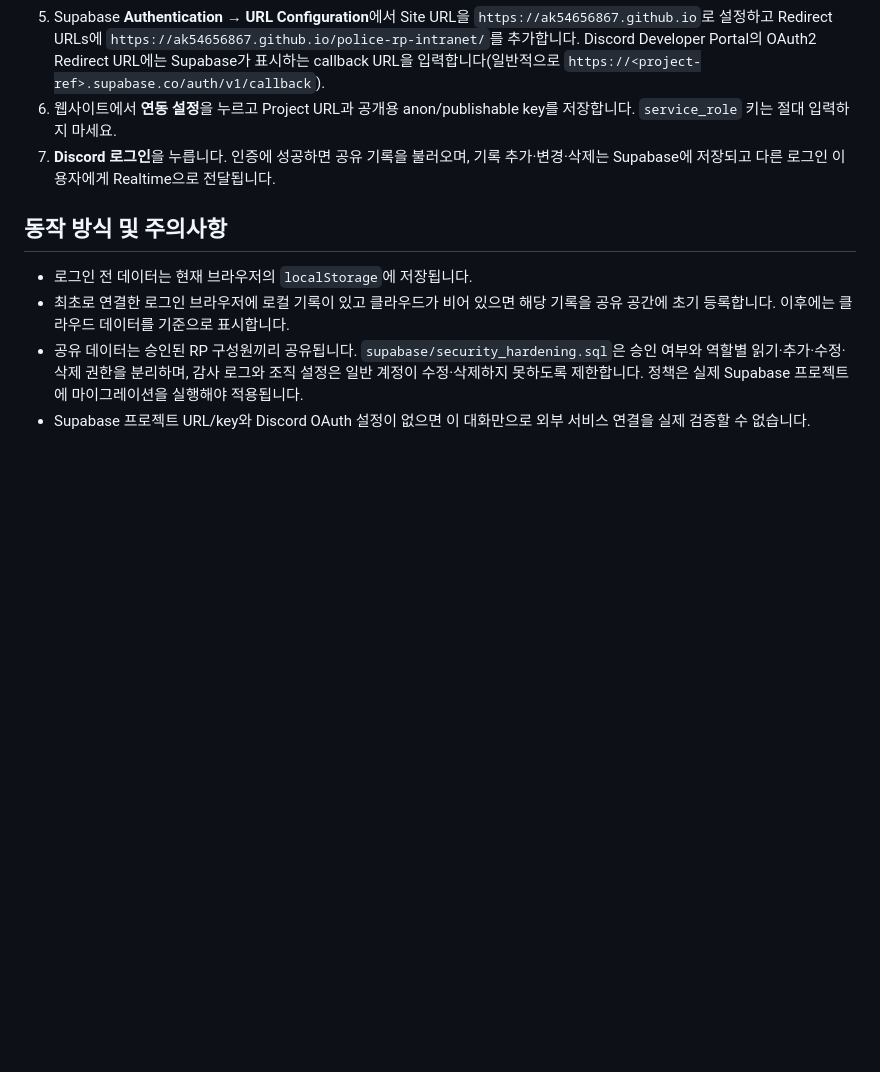
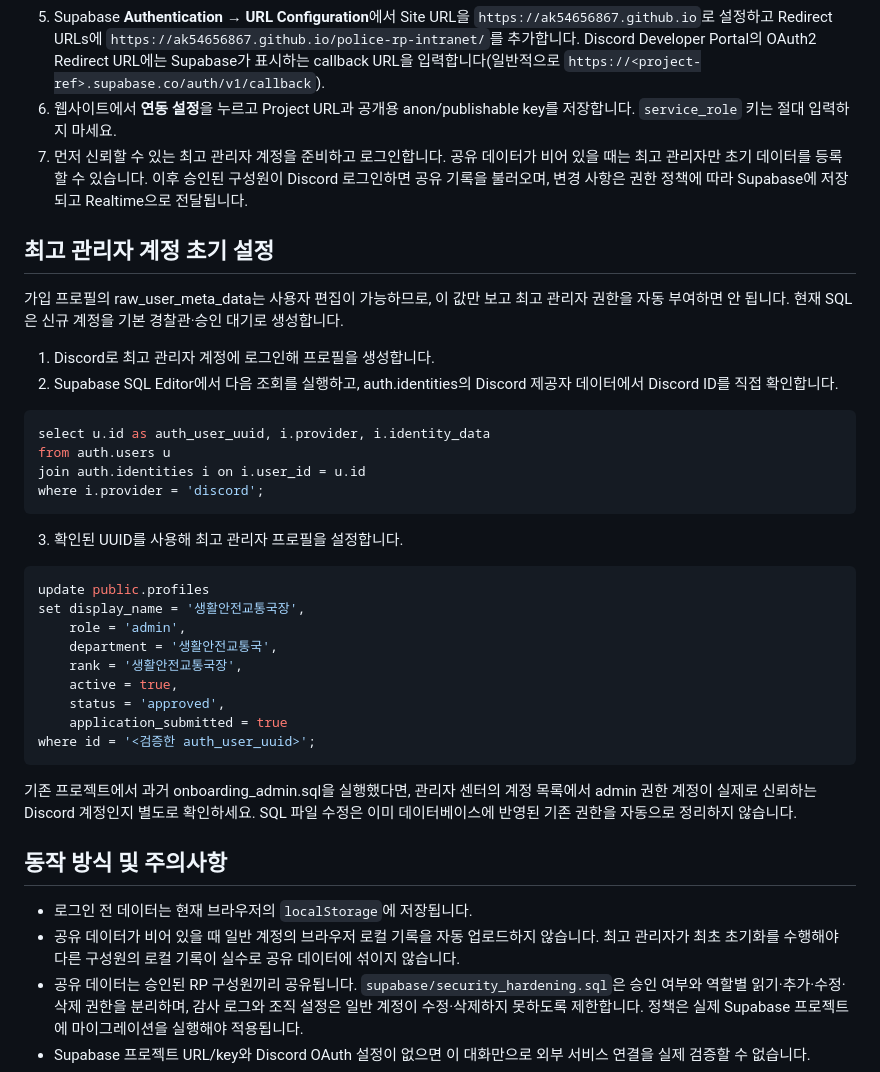
Before and after one commit to ak54656867/police-rp-intranet, a Markdown page: README.md, the part around the change. GitHub-like rendering; blank space fills up the shorter version.

Commit message:
Document secure admin bootstrap and corrected cloud initialization

````diff
--- a/README.md
+++ b/README.md
@@ -16,12 +16,42 @@ https://ak54656867.github.io/police-rp-intranet/
 4. Discord Developer Portal에서 OAuth2 애플리케이션을 만들고 Client ID와 Client Secret을 Supabase의 Discord provider 설정에 입력합니다. Secret은 웹사이트 코드나 GitHub 저장소에 넣지 마세요.
 5. Supabase **Authentication → URL Configuration**에서 Site URL을 `https://ak54656867.github.io`로 설정하고 Redirect URLs에 `https://ak54656867.github.io/police-rp-intranet/`를 추가합니다. Discord Developer Portal의 OAuth2 Redirect URL에는 Supabase가 표시하는 callback URL을 입력합니다(일반적으로 `https://<project-ref>.supabase.co/auth/v1/callback`).
 6. 웹사이트에서 **연동 설정**을 누르고 Project URL과 공개용 anon/publishable key를 저장합니다. `service_role` 키는 절대 입력하지 마세요.
-7. **Discord 로그인**을 누릅니다. 인증에 성공하면 공유 기록을 불러오며, 기록 추가·변경·삭제는 Supabase에 저장되고 다른 로그인 이용자에게 Realtime으로 전달됩니다.
+7. 먼저 신뢰할 수 있는 최고 관리자 계정을 준비하고 로그인합니다. 공유 데이터가 비어 있을 때는 최고 관리자만 초기 데이터를 등록할 수 있습니다. 이후 승인된 구성원이 Discord 로그인하면 공유 기록을 불러오며, 변경 사항은 권한 정책에 따라 Supabase에 저장되고 Realtime으로 전달됩니다.
+
+## 최고 관리자 계정 초기 설정
+
+가입 프로필의 raw_user_meta_data는 사용자 편집이 가능하므로, 이 값만 보고 최고 관리자 권한을 자동 부여하면 안 됩니다. 현재 SQL은 신규 계정을 기본 경찰관·승인 대기로 생성합니다.
+
+1. Discord로 최고 관리자 계정에 로그인해 프로필을 생성합니다.
+2. Supabase SQL Editor에서 다음 조회를 실행하고, auth.identities의 Discord 제공자 데이터에서 Discord ID를 직접 확인합니다.
+
+```sql
+select u.id as auth_user_uuid, i.provider, i.identity_data
+from auth.users u
+join auth.identities i on i.user_id = u.id
+where i.provider = 'discord';
+```
+
+3. 확인된 UUID를 사용해 최고 관리자 프로필을 설정합니다.
+
+```sql
+update public.profiles
+set display_name = '생활안전교통국장',
+    role = 'admin',
+    department = '생활안전교통국',
+    rank = '생활안전교통국장',
+    active = true,
+    status = 'approved',
+    application_submitted = true
+where id = '<검증한 auth_user_uuid>';
+```
+
+기존 프로젝트에서 과거 onboarding_admin.sql을 실행했다면, 관리자 센터의 계정 목록에서 admin 권한 계정이 실제로 신뢰하는 Discord 계정인지 별도로 확인하세요. SQL 파일 수정은 이미 데이터베이스에 반영된 기존 권한을 자동으로 정리하지 않습니다.
 
 ## 동작 방식 및 주의사항
 
 - 로그인 전 데이터는 현재 브라우저의 `localStorage`에 저장됩니다.
-- 최초로 연결한 로그인 브라우저에 로컬 기록이 있고 클라우드가 비어 있으면 해당 기록을 공유 공간에 초기 등록합니다. 이후에는 클라우드 데이터를 기준으로 표시합니다.
+- 공유 데이터가 비어 있을 때 일반 계정의 브라우저 로컬 기록을 자동 업로드하지 않습니다. 최고 관리자가 최초 초기화를 수행해야 다른 구성원의 로컬 기록이 실수로 공유 데이터에 섞이지 않습니다.
 - 공유 데이터는 승인된 RP 구성원끼리 공유됩니다. `supabase/security_hardening.sql`은 승인 여부와 역할별 읽기·추가·수정·삭제 권한을 분리하며, 감사 로그와 조직 설정은 일반 계정이 수정·삭제하지 못하도록 제한합니다. 정책은 실제 Supabase 프로젝트에 마이그레이션을 실행해야 적용됩니다.
 - Supabase 프로젝트 URL/key와 Discord OAuth 설정이 없으면 이 대화만으로 외부 서비스 연결을 실제 검증할 수 없습니다.
 - 가상 역할극 용도로만 사용하세요. 실제 개인정보, 실제 사건 정보, 민감한 경찰 정보를 입력하지 마세요.
````
